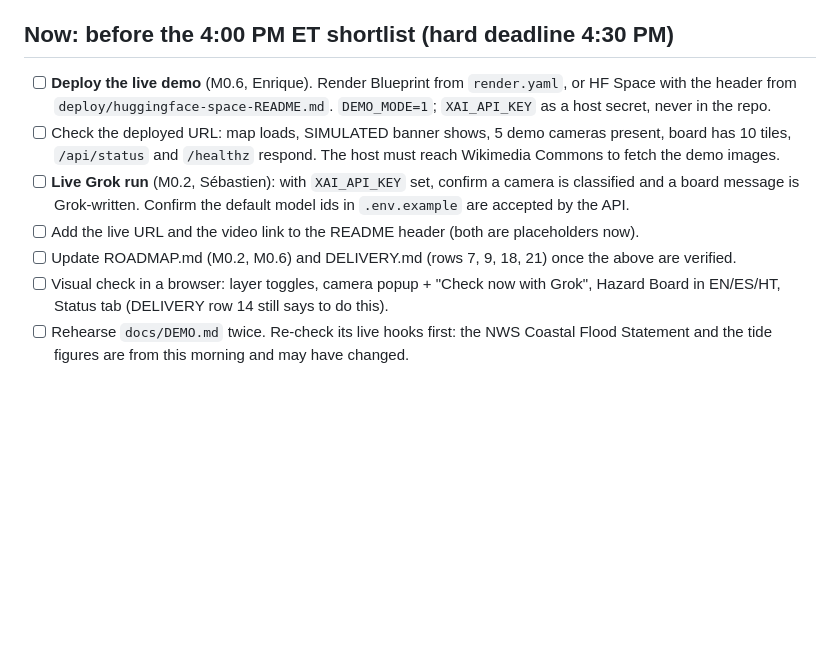
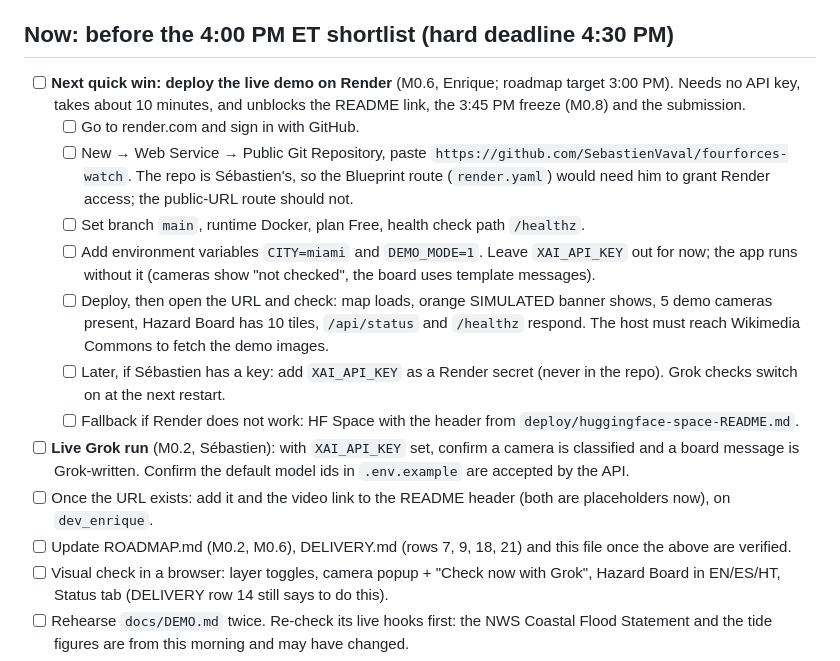
Before and after one commit to SebastienVaval/fourforces-watch, a Markdown page: TO-DO.md, the part around one of its changes. GitHub-like rendering; blank space fills up the shorter version.

```diff
--- a/TO-DO.md
+++ b/TO-DO.md
@@ -6,14 +6,25 @@ _Last updated: Sat Oct 10, 2026, 12:00 PM ET._
 
 ## Now: before the 4:00 PM ET shortlist (hard deadline 4:30 PM)
 
-- [ ] **Deploy the live demo** (M0.6, Enrique). Render Blueprint from `render.yaml`, or HF Space with the header
-      from `deploy/huggingface-space-README.md`. `DEMO_MODE=1`; `XAI_API_KEY` as a host secret, never in the repo.
-- [ ] Check the deployed URL: map loads, SIMULATED banner shows, 5 demo cameras present, board has 10 tiles,
-      `/api/status` and `/healthz` respond. The host must reach Wikimedia Commons to fetch the demo images.
+- [ ] **Next quick win: deploy the live demo on Render** (M0.6, Enrique; roadmap target 3:00 PM). Needs no API
+      key, takes about 10 minutes, and unblocks the README link, the 3:45 PM freeze (M0.8) and the submission.
+  - [ ] Go to render.com and sign in with GitHub.
+  - [ ] New → Web Service → Public Git Repository, paste `https://github.com/SebastienVaval/fourforces-watch`.
+        The repo is Sébastien's, so the Blueprint route (`render.yaml`) would need him to grant Render access;
+        the public-URL route should not.
+  - [ ] Set branch `main`, runtime Docker, plan Free, health check path `/healthz`.
+  - [ ] Add environment variables `CITY=miami` and `DEMO_MODE=1`. Leave `XAI_API_KEY` out for now; the app runs
+        without it (cameras show "not checked", the board uses template messages).
+  - [ ] Deploy, then open the URL and check: map loads, orange SIMULATED banner shows, 5 demo cameras present,
+        Hazard Board has 10 tiles, `/api/status` and `/healthz` respond. The host must reach Wikimedia Commons
+        to fetch the demo images.
+  - [ ] Later, if Sébastien has a key: add `XAI_API_KEY` as a Render secret (never in the repo). Grok checks
+        switch on at the next restart.
+  - [ ] Fallback if Render does not work: HF Space with the header from `deploy/huggingface-space-README.md`.
 - [ ] **Live Grok run** (M0.2, Sébastien): with `XAI_API_KEY` set, confirm a camera is classified and a board
       message is Grok-written. Confirm the default model ids in `.env.example` are accepted by the API.
-- [ ] Add the live URL and the video link to the README header (both are placeholders now).
-- [ ] Update ROADMAP.md (M0.2, M0.6) and DELIVERY.md (rows 7, 9, 18, 21) once the above are verified.
+- [ ] Once the URL exists: add it and the video link to the README header (both are placeholders now), on `dev_enrique`.
+- [ ] Update ROADMAP.md (M0.2, M0.6), DELIVERY.md (rows 7, 9, 18, 21) and this file once the above are verified.
 - [ ] Visual check in a browser: layer toggles, camera popup + "Check now with Grok", Hazard Board in EN/ES/HT,
       Status tab (DELIVERY row 14 still says to do this).
 - [ ] Rehearse `docs/DEMO.md` twice. Re-check its live hooks first: the NWS Coastal Flood Statement and the tide
```
Also changed, not shown: other parts of TO-DO.md (+1 -1 lines).
